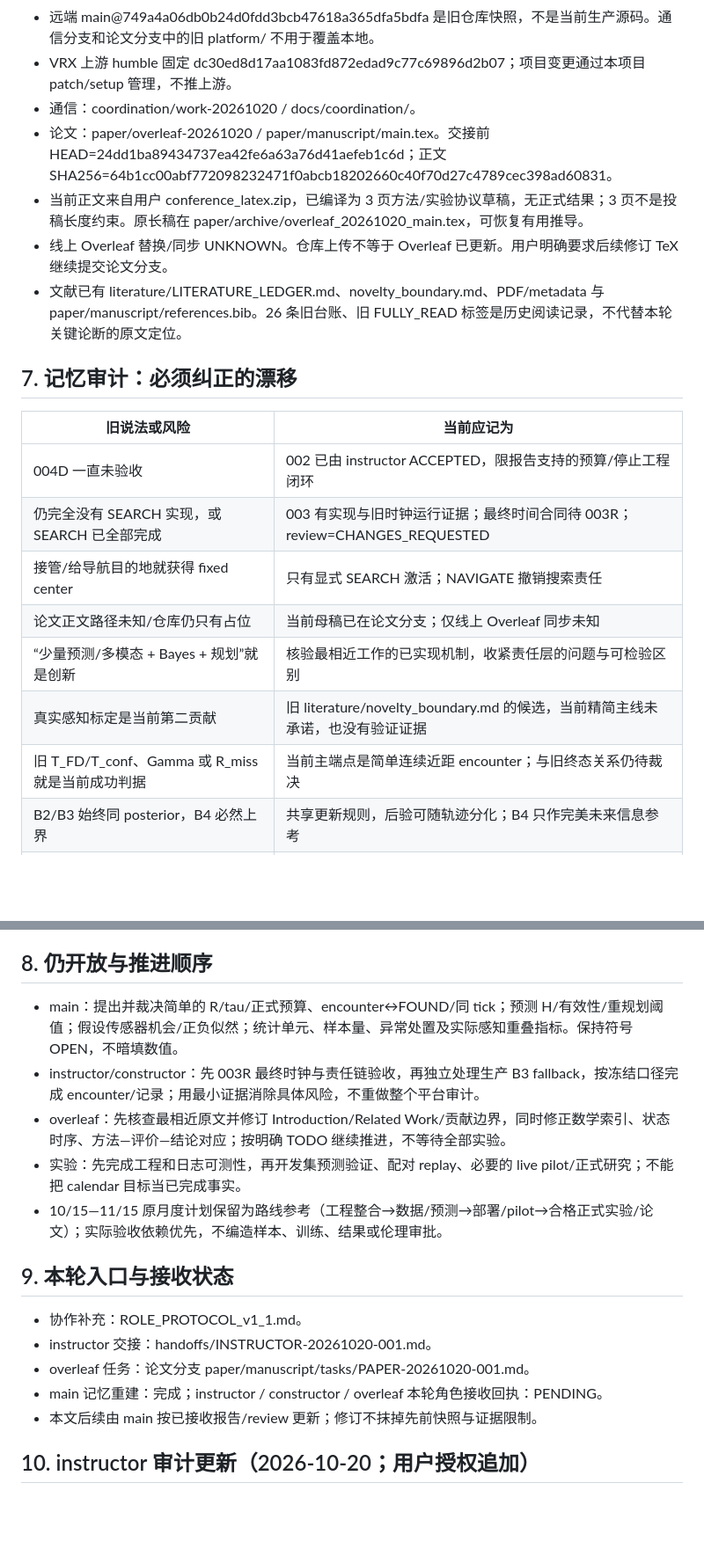
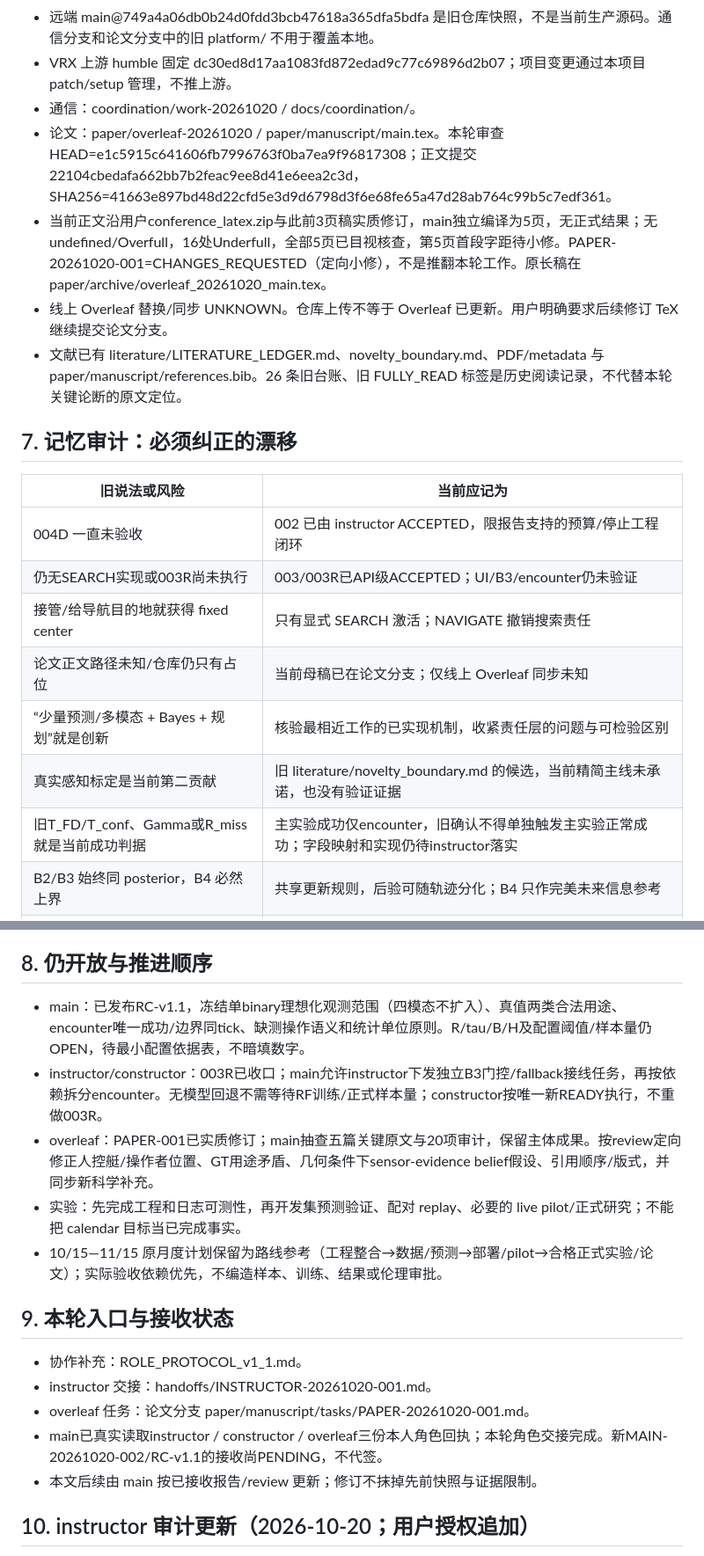
Before and after one commit to pharmacy28/USV_HRI_PATROL, a Markdown page: docs/coordination/MAIN_MEMORY.md, 2 parts joined by grey strips. Shown at 88% size. Drawn GitHub-style; blank space fills up the shorter version.

```diff
--- a/docs/coordination/MAIN_MEMORY.md
+++ b/docs/coordination/MAIN_MEMORY.md
@@ -72,8 +74,8 @@ R、tau、正式 B 仍 OPEN。encounter 与旧 Gamma/FOUND 的关系、同 tick
 - 远端 main@749a4a06db0b24d0fdd3bcb47618a365dfa5bdfa 是旧仓库快照，不是当前生产源码。通信分支和论文分支中的旧 platform/ 不用于覆盖本地。
 - VRX 上游 humble 固定 dc30ed8d17aa1083fd872edad9c77c69896d2b07；项目变更通过本项目 patch/setup 管理，不推上游。
 - 通信：coordination/work-20261020 / docs/coordination/。
-- 论文：paper/overleaf-20261020 / paper/manuscript/main.tex。交接前 HEAD=24dd1ba89434737ea42fe6a63a76d41aefeb1c6d；正文 SHA256=64b1cc00abf772098232471f0abcb18202660c40f70d27c4789cec398ad60831。
-- 当前正文来自用户 conference_latex.zip，已编译为 3 页方法/实验协议草稿，无正式结果；3 页不是投稿长度约束。原长稿在 paper/archive/overleaf_20261020_main.tex，可恢复有用推导。
+- 论文：paper/overleaf-20261020 / paper/manuscript/main.tex。本轮审查HEAD=e1c5915c641606fb7996763f0ba7ea9f96817308；正文提交22104cbedafa662bb7b2feac9ee8d41e6eea2c3d，SHA256=41663e897bd48d22cfd5e3d9d6798d3f6e68fe65a47d28ab764c99b5c7edf361。
+- 当前正文沿用户conference_latex.zip与此前3页稿实质修订，main独立编译为5页，无正式结果；无undefined/Overfull，16处Underfull，全部5页已目视核查，第5页首段字距待小修。PAPER-20261020-001=CHANGES_REQUESTED（定向小修），不是推翻本轮工作。原长稿在paper/archive/overleaf_20261020_main.tex。
 - 线上 Overleaf 替换/同步 UNKNOWN。仓库上传不等于 Overleaf 已更新。用户明确要求后续修订 TeX 继续提交论文分支。
 - 文献已有 literature/LITERATURE_LEDGER.md、novelty_boundary.md、PDF/metadata 与 paper/manuscript/references.bib。26 条旧台账、旧 FULLY_READ 标签是历史阅读记录，不代替本轮关键论断的原文定位。
 
@@ -82,12 +84,12 @@ R、tau、正式 B 仍 OPEN。encounter 与旧 Gamma/FOUND 的关系、同 tick
 | 旧说法或风险 | 当前应记为 |
 |---|---|
 | 004D 一直未验收 | 002 已由 instructor ACCEPTED，限报告支持的预算/停止工程闭环 |
-| 仍完全没有 SEARCH 实现，或 SEARCH 已全部完成 | 003 有实现与旧时钟运行证据；最终时间合同待 003R；review=CHANGES_REQUESTED |
+| 仍无SEARCH实现或003R尚未执行 | 003/003R已API级ACCEPTED；UI/B3/encounter仍未验证 |
 | 接管/给导航目的地就获得 fixed center | 只有显式 SEARCH 激活；NAVIGATE 撤销搜索责任 |
 | 论文正文路径未知/仓库仍只有占位 | 当前母稿已在论文分支；仅线上 Overleaf 同步未知 |
 | “少量预测/多模态 + Bayes + 规划”就是创新 | 核验最相近工作的已实现机制，收紧责任层的问题与可检验区别 |
 | 真实感知标定是当前第二贡献 | 旧 literature/novelty_boundary.md 的候选，当前精简主线未承诺，也没有验证证据 |
-| 旧 T_FD/T_conf、Gamma 或 R_miss 就是当前成功判据 | 当前主端点是简单连续近距 encounter；与旧终态关系仍待裁决 |
+| 旧T_FD/T_conf、Gamma或R_miss就是当前成功判据 | 主实验成功仅encounter，旧确认不得单独触发主实验正常成功；字段映射和实现仍待instructor落实 |
 | B2/B3 始终同 posterior，B4 必然上界 | 共享更新规则，后验可随轨迹分化；B4 只作完美未来信息参考 |
 | verified_refs.bib 或 FULLY_READ 代表所有新论断已验证 | 必须记录真实原文版本、页/节/公式、支持范围和不能推出的结论 |
 | 自动通信已经建立跨对话持续调度 | 已有可读写仓库通道；角色 ACK 和用户启动仍需真实发生 |
@@ -96,9 +98,9 @@ R、tau、正式 B 仍 OPEN。encounter 与旧 Gamma/FOUND 的关系、同 tick
 
 ## 8. 仍开放与推进顺序
 
-- main：提出并裁决简单的 R/tau/正式预算、encounter↔FOUND/同 tick；预测 H/有效性/重规划阈值；假设传感器机会/正负似然；统计单元、样本量、异常处置及实际感知重叠指标。保持符号 OPEN，不暗填数值。
-- instructor/constructor：先 003R 最终时钟与责任链验收，再独立处理生产 B3 fallback，按冻结口径完成 encounter/记录；用最小证据消除具体风险，不重做整个平台审计。
-- overleaf：先核查最相近原文并修订 Introduction/Related Work/贡献边界，同时修正数学索引、状态时序、方法—评价—结论对应；按明确 TODO 继续推进，不等待全部实验。
+- main：已发布RC-v1.1，冻结单binary理想化观测范围（四模态不扩入）、真值两类合法用途、encounter唯一成功/边界同tick、缺测操作语义和统计单位原则。R/tau/B/H及配置阈值/样本量仍OPEN，待最小配置依据表，不暗填数字。
+- instructor/constructor：003R已收口；main允许instructor下发独立B3门控/fallback接线任务，再按依赖拆分encounter。无模型回退不需等待RF训练/正式样本量；constructor按唯一新READY执行，不重做003R。
+- overleaf：PAPER-001已实质修订；main抽查五篇关键原文与20项审计，保留主体成果。按review定向修正人控艇/操作者位置、GT用途矛盾、几何条件下sensor-evidence belief假设、引用顺序/版式，并同步新科学补充。
 - 实验：先完成工程和日志可测性，再开发集预测验证、配对 replay、必要的 live pilot/正式研究；不能把 calendar 目标当已完成事实。
 - 10/15—11/15 原月度计划保留为路线参考（工程整合→数据/预测→部署/pilot→合格正式实验/论文）；实际验收依赖优先，不编造样本、训练、结果或伦理审批。
 
@@ -107,7 +109,7 @@ R、tau、正式 B 仍 OPEN。encounter 与旧 Gamma/FOUND 的关系、同 tick
 - 协作补充：ROLE_PROTOCOL_v1_1.md。
 - instructor 交接：handoffs/INSTRUCTOR-20261020-001.md。
 - overleaf 任务：论文分支 paper/manuscript/tasks/PAPER-20261020-001.md。
-- main 记忆重建：完成；instructor / constructor / overleaf 本轮角色接收回执：PENDING。
+- main已真实读取instructor / constructor / overleaf三份本人角色回执；本轮角色交接完成。新MAIN-20261020-002/RC-v1.1的接收尚PENDING，不代签。
 - 本文后续由 main 按已接收报告/review 更新；修订不抹掉先前快照与证据限制。
 
 
```
Also changed, not shown: other parts of docs/coordination/MAIN_MEMORY.md (+23 -14 lines).
